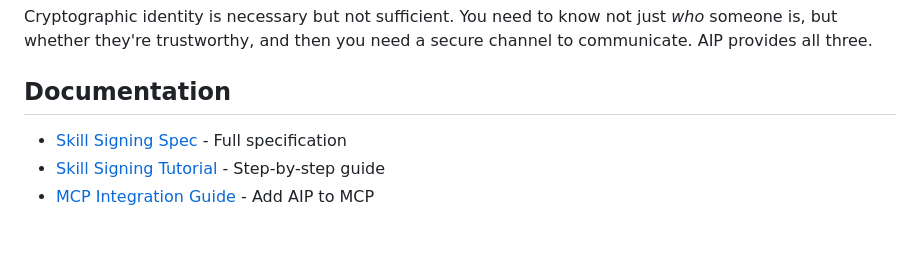
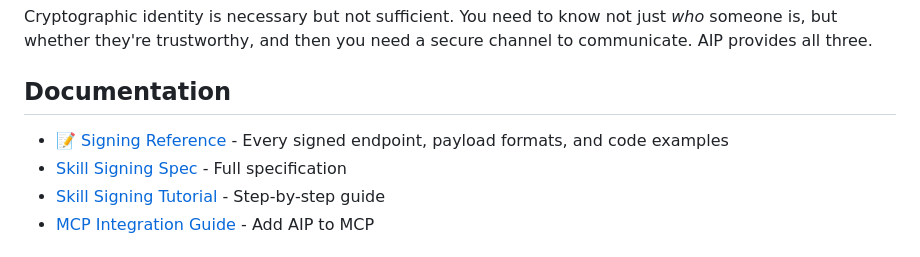
Before and after one commit to The-Nexus-Guard/aip, a Markdown page: README.md, the part around the change. Rendered like a GitHub page.

Commit message:
docs: create comprehensive signing reference page [Task 3.1]

```diff
--- a/README.md
+++ b/README.md
@@ -449,6 +449,7 @@ Cryptographic identity is necessary but not sufficient. You need to know not jus
 
 ## Documentation
 
+- [📝 Signing Reference](docs/signing-reference.md) - Every signed endpoint, payload formats, and code examples
 - [Skill Signing Spec](docs/skill_signing_spec.md) - Full specification
 - [Skill Signing Tutorial](docs/skill_signing_tutorial.md) - Step-by-step guide
 - [MCP Integration Guide](docs/mcp_integration_guide.md) - Add AIP to MCP
```
Also changed, not shown: docs/signing-reference.md (added, +273 -0 lines).
